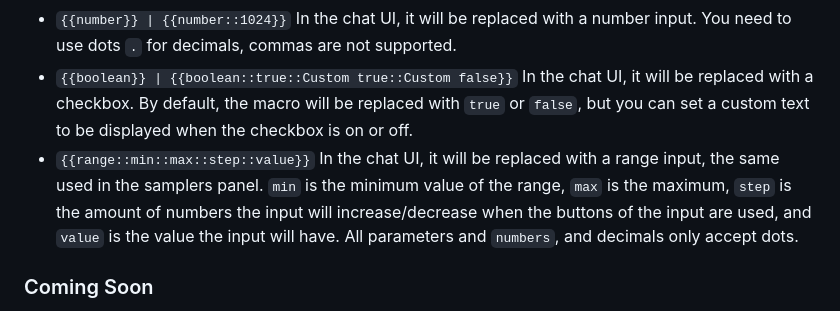
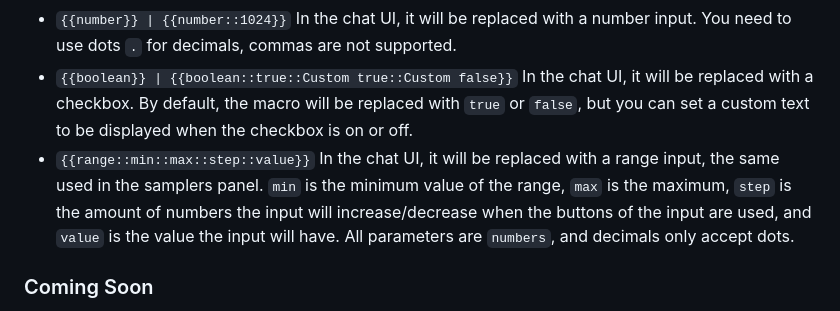
Before and after one commit to leandrojofre/SillyTavern-Stat-us-Maximus, a Markdown page: README.md, the part around the change. Rendered like a GitHub page.

Commit message:
Fix - Typo

```diff
--- a/README.md
+++ b/README.md
@@ -39,7 +39,7 @@ This extension adds a menu per character to have your notes, it is basically a s
 - `{{text}} | {{text::Your text here}}` In the chat UI, it will be replaced with a text input. This does not support newlines.
 - `{{number}} | {{number::1024}}` In the chat UI, it will be replaced with a number input. You need to use dots `.` for decimals, commas are not supported.
 - `{{boolean}} | {{boolean::true::Custom true::Custom false}}` In the chat UI, it will be replaced with a checkbox. By default, the macro will be replaced with `true` or `false`, but you can set a custom text to be displayed when the checkbox is on or off.
-- `{{range::min::max::step::value}}` In the chat UI, it will be replaced with a range input, the same used in the samplers panel. `min` is the minimum value of the range, `max` is the maximum, `step` is the amount of numbers the input will increase/decrease when the buttons of the input are used, and `value` is the value the input will have. All parameters and `numbers`, and decimals only accept dots.
+- `{{range::min::max::step::value}}` In the chat UI, it will be replaced with a range input, the same used in the samplers panel. `min` is the minimum value of the range, `max` is the maximum, `step` is the amount of numbers the input will increase/decrease when the buttons of the input are used, and `value` is the value the input will have. All parameters are `numbers`, and decimals only accept dots.
 
 ### Coming Soon
 - [X] Slash commands for adding/updating/deleting status entries.
```
